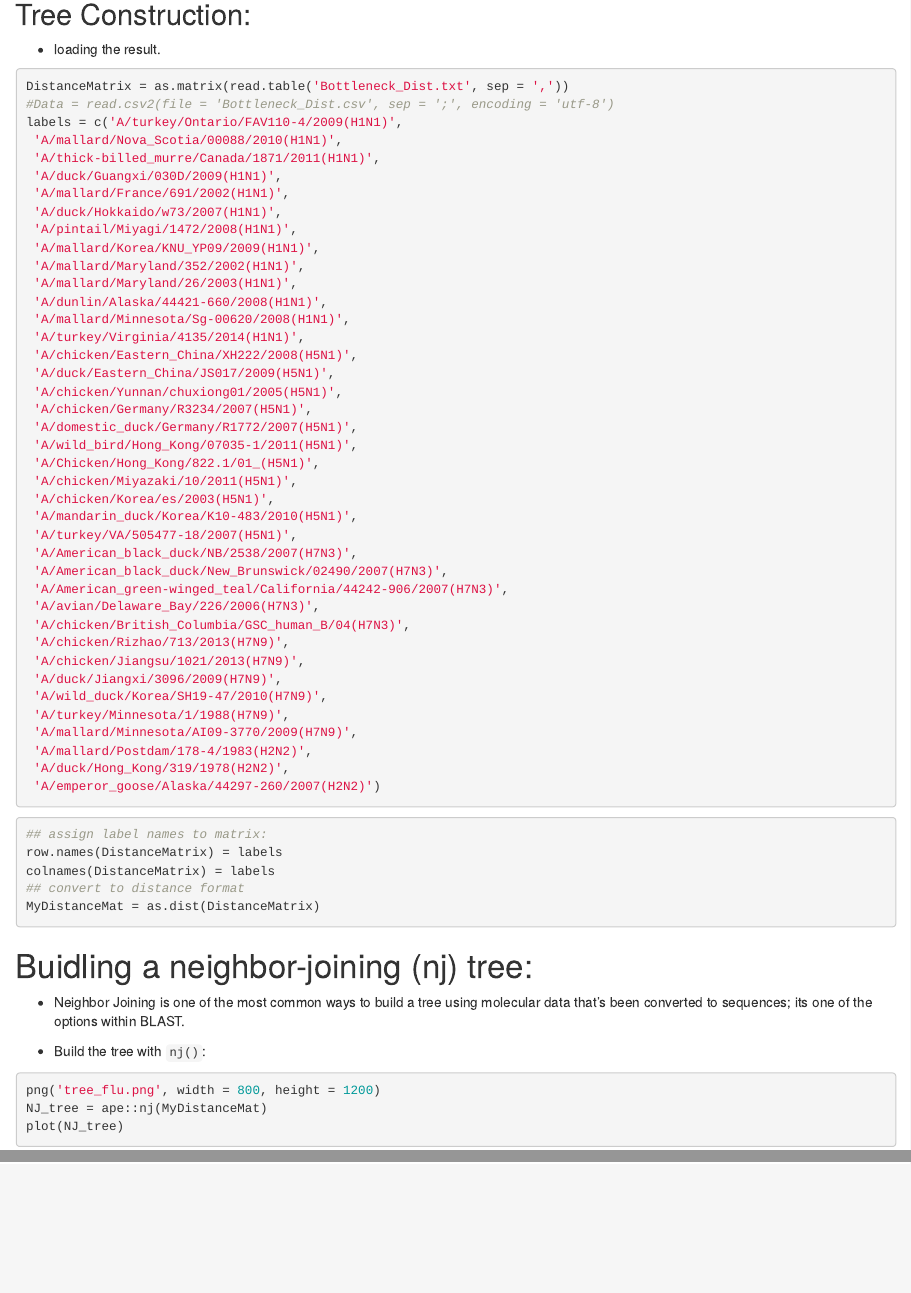
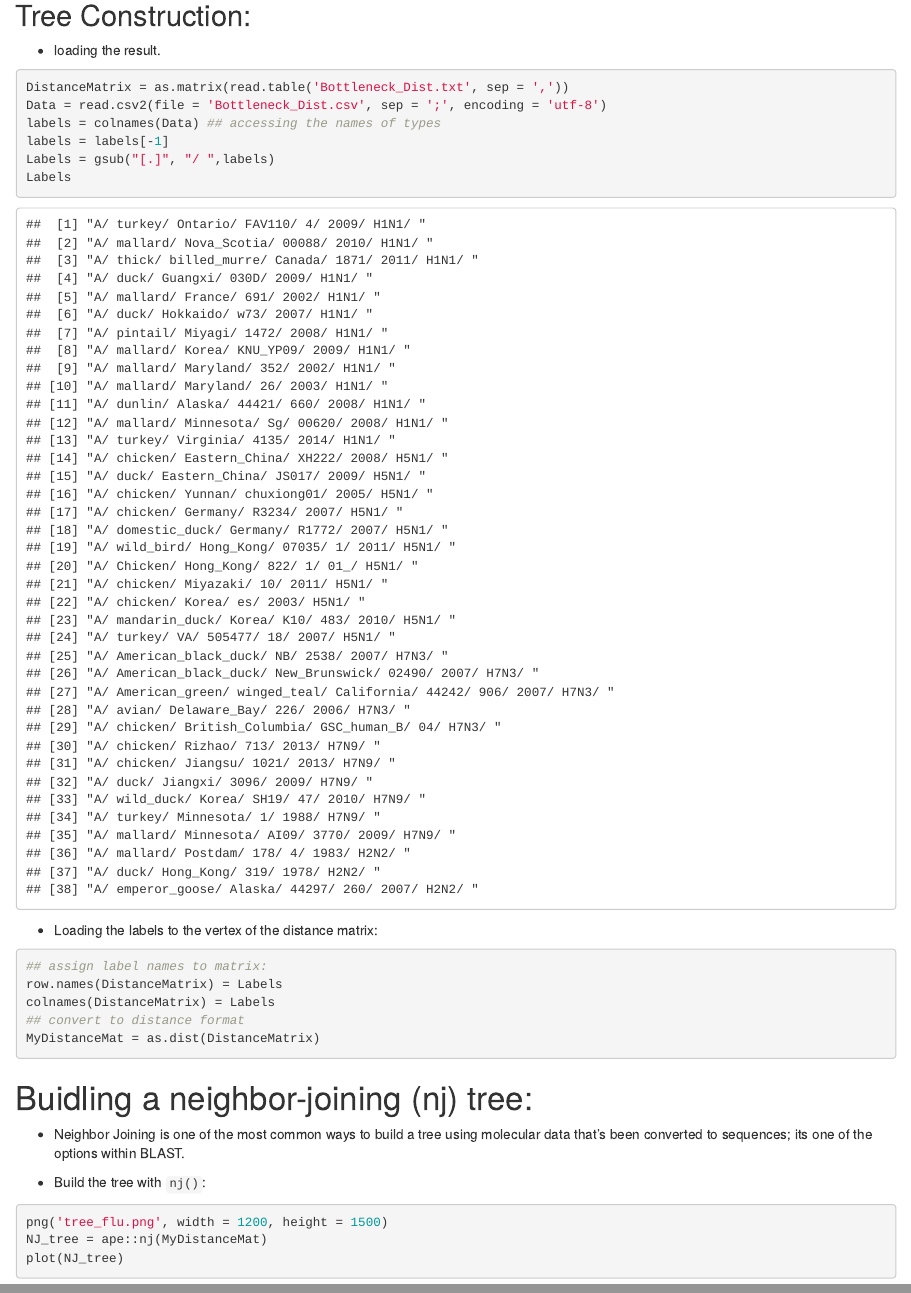
Before and after one commit to phuongle0701/topological-data-analysis-RFcomp, an R Markdown document (tree_construction.Rmd): the page in a window 1100 px wide, from 200 px down before the commit and from 170 px down after it, so that both start at the same text, and a second part further down, joined at a grey line. Rendered offline with R 4.5, knitr and Pandoc, with nearby package versions; some code elsewhere in the file could not run offline.

Commit message:
Add files via upload

````diff
--- a/tree_construction.Rmd
+++ b/tree_construction.Rmd
@@ -25,54 +25,21 @@ update.views('Phylogenetics')
 
 ```{r}
 DistanceMatrix = as.matrix(read.table('Bottleneck_Dist.txt', sep = ','))
-#Data = read.csv2(file = 'Bottleneck_Dist.csv', sep = ';', encoding = 'utf-8')
-labels = c('A/turkey/Ontario/FAV110-4/2009(H1N1)',
- 'A/mallard/Nova_Scotia/00088/2010(H1N1)',
- 'A/thick-billed_murre/Canada/1871/2011(H1N1)',
- 'A/duck/Guangxi/030D/2009(H1N1)',
- 'A/mallard/France/691/2002(H1N1)',
- 'A/duck/Hokkaido/w73/2007(H1N1)',
- 'A/pintail/Miyagi/1472/2008(H1N1)',
- 'A/mallard/Korea/KNU_YP09/2009(H1N1)',
- 'A/mallard/Maryland/352/2002(H1N1)',
- 'A/mallard/Maryland/26/2003(H1N1)',
- 'A/dunlin/Alaska/44421-660/2008(H1N1)',
- 'A/mallard/Minnesota/Sg-00620/2008(H1N1)',
- 'A/turkey/Virginia/4135/2014(H1N1)',
- 'A/chicken/Eastern_China/XH222/2008(H5N1)',
- 'A/duck/Eastern_China/JS017/2009(H5N1)',
- 'A/chicken/Yunnan/chuxiong01/2005(H5N1)',
- 'A/chicken/Germany/R3234/2007(H5N1)',
- 'A/domestic_duck/Germany/R1772/2007(H5N1)',
- 'A/wild_bird/Hong_Kong/07035-1/2011(H5N1)',
- 'A/Chicken/Hong_Kong/822.1/01_(H5N1)',
- 'A/chicken/Miyazaki/10/2011(H5N1)',
- 'A/chicken/Korea/es/2003(H5N1)',
- 'A/mandarin_duck/Korea/K10-483/2010(H5N1)',
- 'A/turkey/VA/505477-18/2007(H5N1)',
- 'A/American_black_duck/NB/2538/2007(H7N3)',
- 'A/American_black_duck/New_Brunswick/02490/2007(H7N3)',
- 'A/American_green-winged_teal/California/44242-906/2007(H7N3)',
- 'A/avian/Delaware_Bay/226/2006(H7N3)',
- 'A/chicken/British_Columbia/GSC_human_B/04(H7N3)',
- 'A/chicken/Rizhao/713/2013(H7N9)',
- 'A/chicken/Jiangsu/1021/2013(H7N9)',
- 'A/duck/Jiangxi/3096/2009(H7N9)',
- 'A/wild_duck/Korea/SH19-47/2010(H7N9)',
- 'A/turkey/Minnesota/1/1988(H7N9)',
- 'A/mallard/Minnesota/AI09-3770/2009(H7N9)',
- 'A/mallard/Postdam/178-4/1983(H2N2)',
- 'A/duck/Hong_Kong/319/1978(H2N2)',
- 'A/emperor_goose/Alaska/44297-260/2007(H2N2)')
+Data = read.csv2(file = 'Bottleneck_Dist.csv', sep = ';', encoding = 'utf-8')
+labels = colnames(Data) ## accessing the names of types
+labels = labels[-1]
+Labels = gsub("[.]", "/ ",labels)
+Labels
 ```
 
 
+* Loading the labels to the vertex of the distance matrix:
 
 
 ```{r}
 ## assign label names to matrix:
-row.names(DistanceMatrix) = labels
-colnames(DistanceMatrix) = labels
+row.names(DistanceMatrix) = Labels
+colnames(DistanceMatrix) = Labels
 ## convert to distance format
 MyDistanceMat = as.dist(DistanceMatrix)
 ```
@@ -87,7 +54,7 @@ MyDistanceMat = as.dist(DistanceMatrix)
 
 
 ```{r, fig.height=30, fig.width=15, fig.align="center"}
-png('tree_flu.png', width = 800, height = 1200)
+png('tree_flu.png', width = 1200, height = 1500)
 NJ_tree = ape::nj(MyDistanceMat)
 plot(NJ_tree)
 ```
````
Also changed, not shown: tree_construction.Rmd (2 more changed lines).
